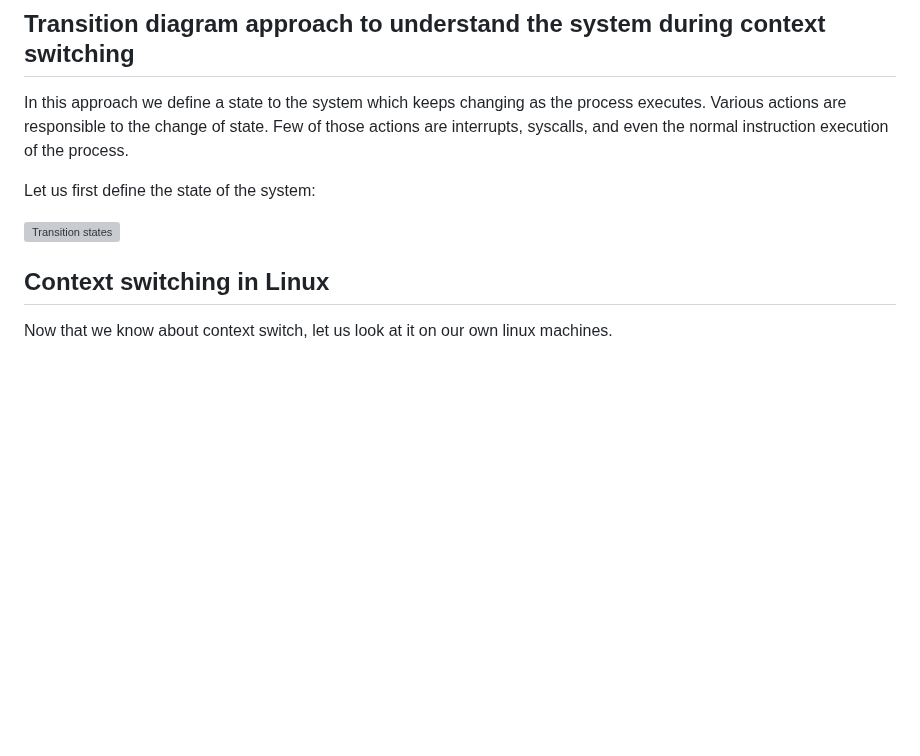
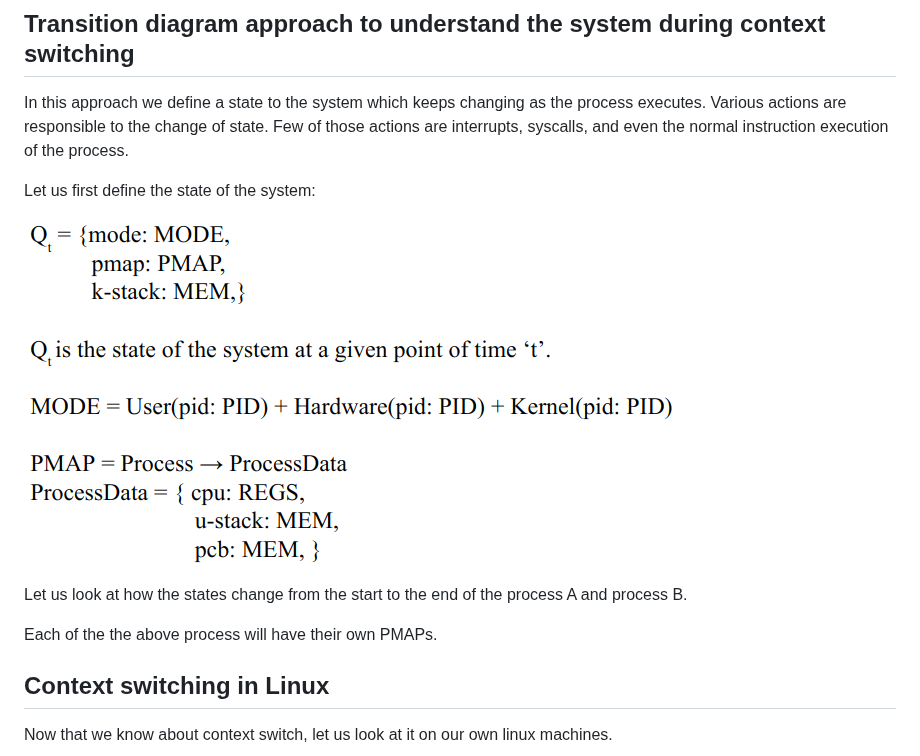
Before and after one commit to virtual-labs/exp-context-switching-iiith, a Markdown page: experiment/theory.md, the part around the change. Rendered like a GitHub page; blank space fills up the shorter version; grey boxes are pictures that could not be loaded.

```diff
--- a/experiment/theory.md
+++ b/experiment/theory.md
@@ -274,7 +274,11 @@ In this approach we define a state to the system which keeps changing as the pro
 
 Let us first define the state of the system:
 
-![Transition states](./images/transitionstate.png)
+![Transition states](./images/transition_state.png)
+
+Let us look at how the states change from the start to the end of the process A and process B.
+
+Each of the the above process will have their own PMAPs.
 
 ## Context switching in Linux
 
```
